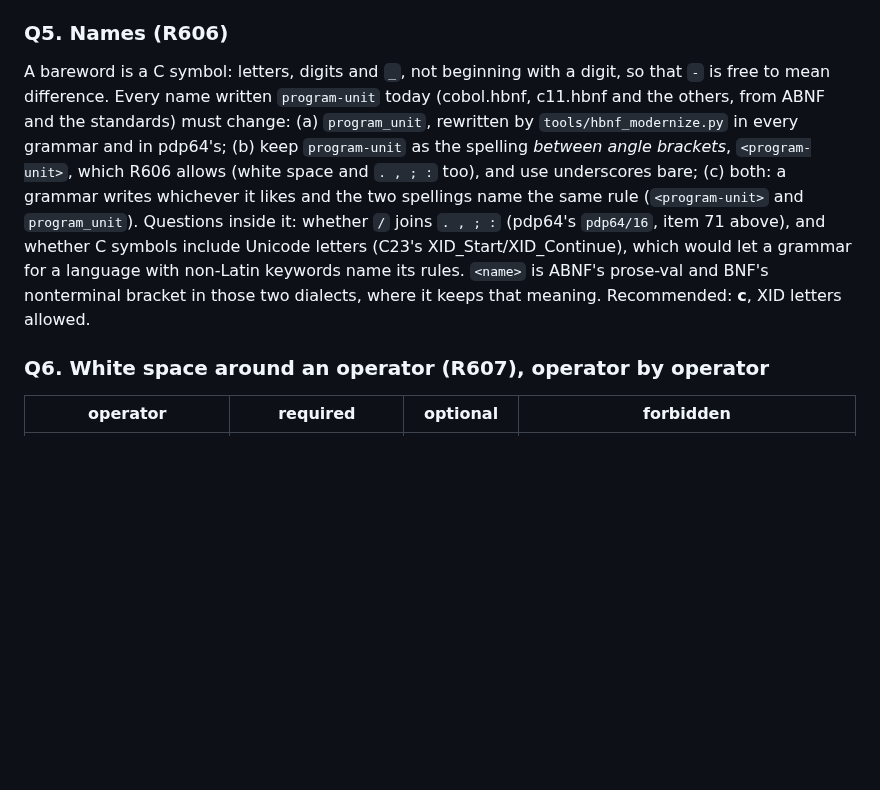
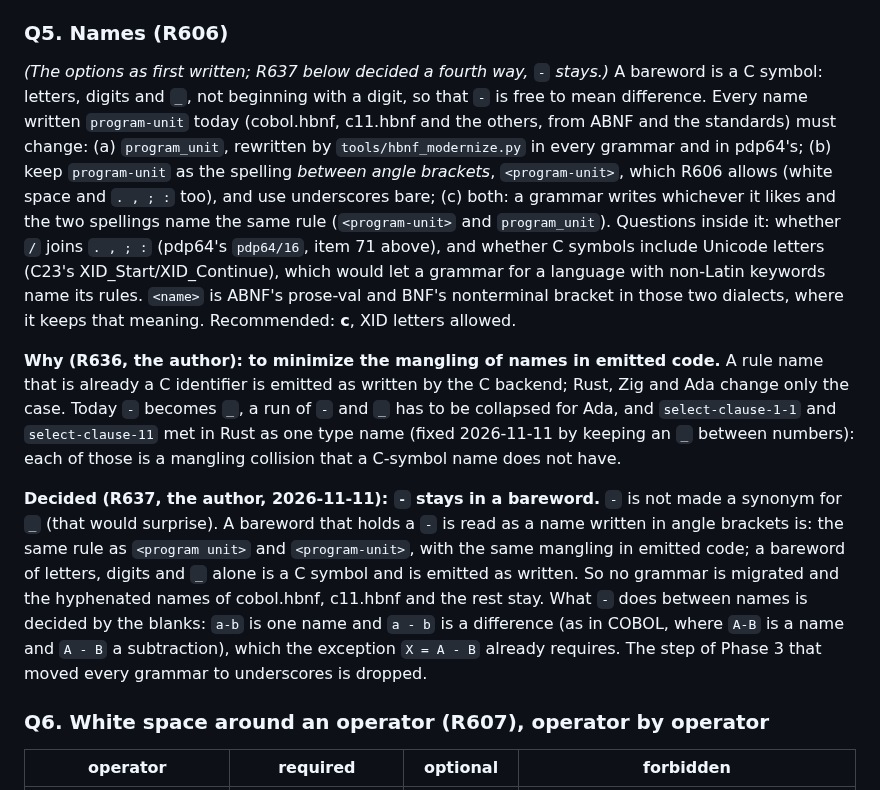
Before and after one commit to moebiusV/hbnf, a Markdown page: CONTEXTS.md, the part around the change. GitHub-like rendering; blank space fills up the shorter version.

Commit message:
Docs: R636 and R637, why the names are as they are and that `-` stays in a bareword
R636 (minimize the mangling of names in emitted code), R637 (a bareword with a `-` is read as a `<...>` name is; no grammar is
migrated).  CONTEXTS.md section 29 Q5 says so and marks the options as first written.

```diff
--- a/CONTEXTS.md
+++ b/CONTEXTS.md
@@ -1118,7 +1118,11 @@ An unordered group needs to say whether a member may be absent: `a?` (one or non
 
 ### Q5. Names (R606)
 
-A bareword is a C symbol: letters, digits and `_`, not beginning with a digit, so that `-` is free to mean difference.  Every name written `program-unit` today (cobol.hbnf, c11.hbnf and the others, from ABNF and the standards) must change: (a) `program_unit`, rewritten by `tools/hbnf_modernize.py` in every grammar and in pdp64's; (b) keep `program-unit` as the spelling *between angle brackets*, `<program-unit>`, which R606 allows (white space and `. , ; :` too), and use underscores bare; (c) both: a grammar writes whichever it likes and the two spellings name the same rule (`<program-unit>` and `program_unit`).  Questions inside it: whether `/` joins `. , ; :` (pdp64's `pdp64/16`, item 71 above), and whether C symbols include Unicode letters (C23's XID_Start/XID_Continue), which would let a grammar for a language with non-Latin keywords name its rules.  `<name>` is ABNF's prose-val and BNF's nonterminal bracket in those two dialects, where it keeps that meaning.  Recommended: **c**, XID letters allowed.
+*(The options as first written; R637 below decided a fourth way, `-` stays.)*  A bareword is a C symbol: letters, digits and `_`, not beginning with a digit, so that `-` is free to mean difference.  Every name written `program-unit` today (cobol.hbnf, c11.hbnf and the others, from ABNF and the standards) must change: (a) `program_unit`, rewritten by `tools/hbnf_modernize.py` in every grammar and in pdp64's; (b) keep `program-unit` as the spelling *between angle brackets*, `<program-unit>`, which R606 allows (white space and `. , ; :` too), and use underscores bare; (c) both: a grammar writes whichever it likes and the two spellings name the same rule (`<program-unit>` and `program_unit`).  Questions inside it: whether `/` joins `. , ; :` (pdp64's `pdp64/16`, item 71 above), and whether C symbols include Unicode letters (C23's XID_Start/XID_Continue), which would let a grammar for a language with non-Latin keywords name its rules.  `<name>` is ABNF's prose-val and BNF's nonterminal bracket in those two dialects, where it keeps that meaning.  Recommended: **c**, XID letters allowed.
+
+**Why (R636, the author): to minimize the mangling of names in emitted code.**  A rule name that is already a C identifier is emitted as written by the C backend; Rust, Zig and Ada change only the case.  Today `-` becomes `_`, a run of `-` and `_` has to be collapsed for Ada, and `select-clause-1-1` and `select-clause-11` met in Rust as one type name (fixed 2026-11-11 by keeping an `_` between numbers): each of those is a mangling collision that a C-symbol name does not have.
+
+**Decided (R637, the author, 2026-11-11): `-` stays in a bareword.**  `-` is not made a synonym for `_` (that would surprise).  A bareword that holds a `-` is read as a name written in angle brackets is: the same rule as `<program unit>` and `<program-unit>`, with the same mangling in emitted code; a bareword of letters, digits and `_` alone is a C symbol and is emitted as written.  So no grammar is migrated and the hyphenated names of cobol.hbnf, c11.hbnf and the rest stay.  What `-` does between names is decided by the blanks: `a-b` is one name and `a - b` is a difference (as in COBOL, where `A-B` is a name and `A - B` a subtraction), which the exception `X = A - B` already requires.  The step of Phase 3 that moved every grammar to underscores is dropped.
 
 ### Q6. White space around an operator (R607), operator by operator
 
```
Also changed, not shown: decision-register.md (+2 -0 lines).
